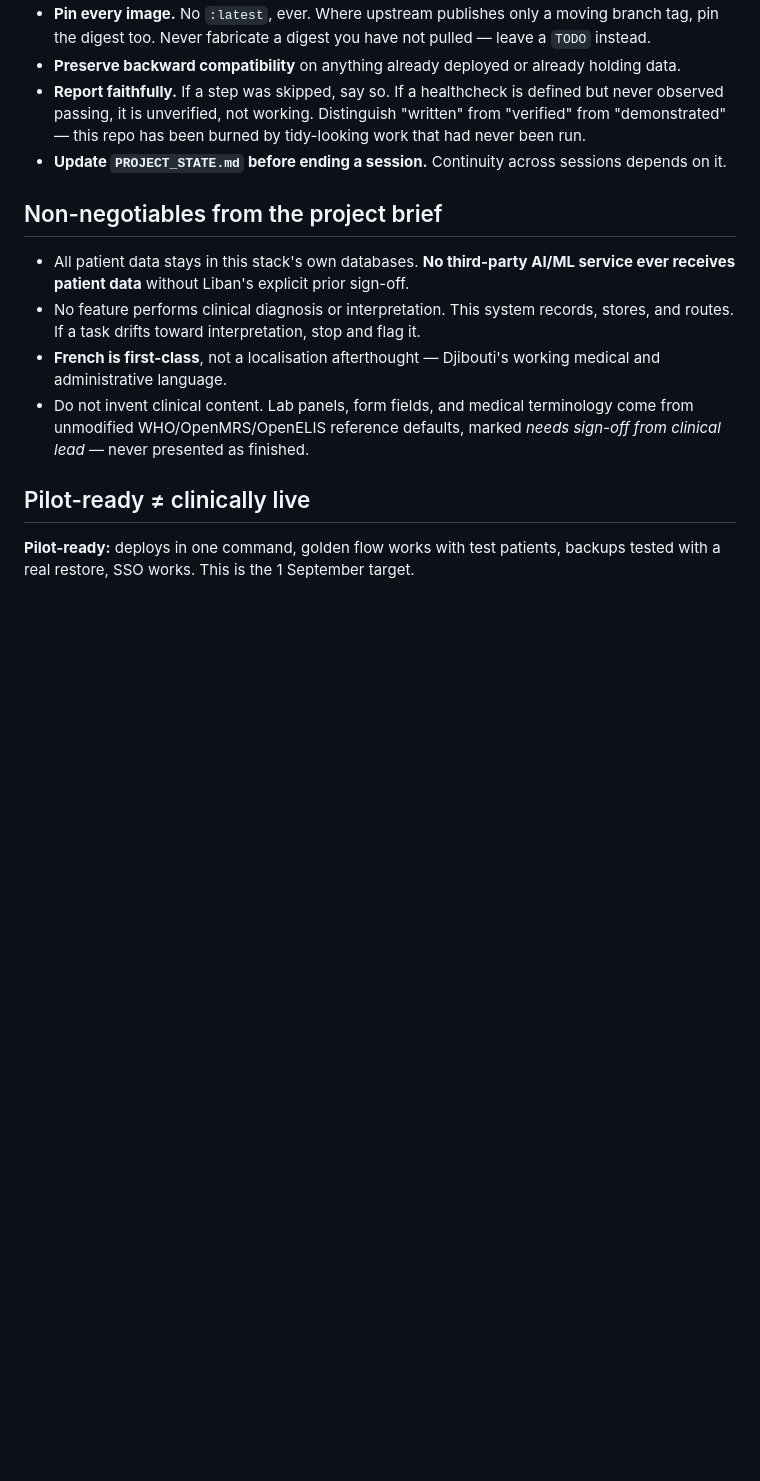
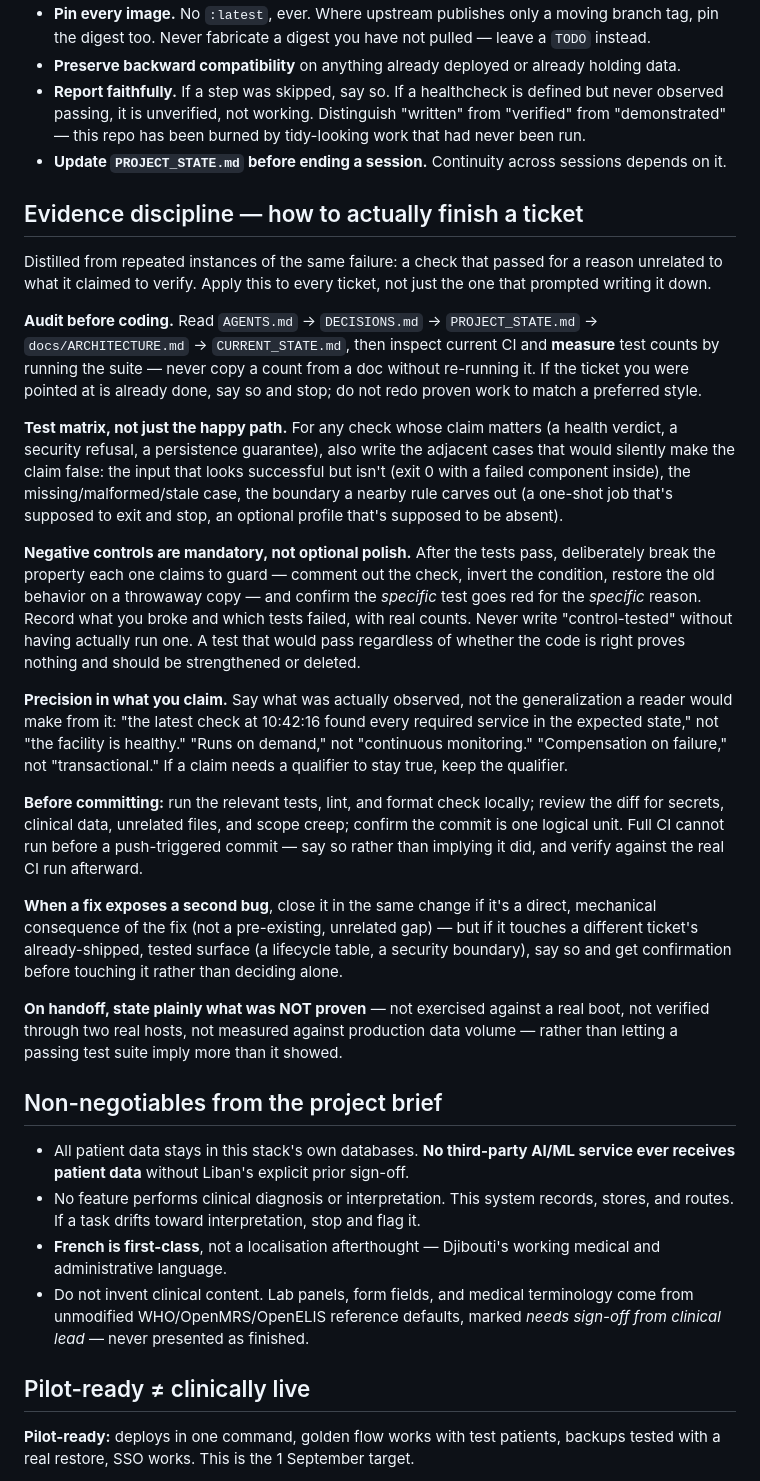
Before and after one commit to brittLiban/d-health, a Markdown page: AGENTS.md, the part around the change. Drawn GitHub-style; blank space fills up the shorter version.

Commit message:
docs(AGENTS): codify the evidence-discipline checklist from ad-hoc prompts
A recent working session carried a long, one-off set of instructions (audit
before coding, build a real test matrix, run negative controls and record
what they broke, use precise claim language, checklist before committing,
state what wasn't proven on handoff) that had already paid for itself across
several tickets but existed only in chat history. Distilled the reusable
parts — the ones that apply to any ticket, not the DH-027D-specific design —
into AGENTS.md so future sessions inherit it without the prompt being
re-pasted each time.

Co-Authored-By: Claude Sonnet 5 <noreply@anthropic.com>

```diff
--- a/AGENTS.md
+++ b/AGENTS.md
@@ -77,6 +77,52 @@ If time runs short, cut elsewhere.
   "demonstrated" — this repo has been burned by tidy-looking work that had never been run.
 - **Update `PROJECT_STATE.md` before ending a session.** Continuity across sessions depends on it.
 
+## Evidence discipline — how to actually finish a ticket
+
+Distilled from repeated instances of the same failure: a check that passed for a reason
+unrelated to what it claimed to verify. Apply this to every ticket, not just the one that
+prompted writing it down.
+
+**Audit before coding.** Read `AGENTS.md` → `DECISIONS.md` → `PROJECT_STATE.md` →
+`docs/ARCHITECTURE.md` → `CURRENT_STATE.md`, then inspect current CI and **measure** test
+counts by running the suite — never copy a count from a doc without re-running it. If the
+ticket you were pointed at is already done, say so and stop; do not redo proven work to match
+a preferred style.
+
+**Test matrix, not just the happy path.** For any check whose claim matters (a health
+verdict, a security refusal, a persistence guarantee), also write the adjacent cases that
+would silently make the claim false: the input that looks successful but isn't (exit 0 with
+a failed component inside), the missing/malformed/stale case, the boundary a nearby rule
+carves out (a one-shot job that's supposed to exit and stop, an optional profile that's
+supposed to be absent).
+
+**Negative controls are mandatory, not optional polish.** After the tests pass, deliberately
+break the property each one claims to guard — comment out the check, invert the condition,
+restore the old behavior on a throwaway copy — and confirm the *specific* test goes red for
+the *specific* reason. Record what you broke and which tests failed, with real counts. Never
+write "control-tested" without having actually run one. A test that would pass regardless of
+whether the code is right proves nothing and should be strengthened or deleted.
+
+**Precision in what you claim.** Say what was actually observed, not the generalization a
+reader would make from it: "the latest check at 10:42:16 found every required service in the
+expected state," not "the facility is healthy." "Runs on demand," not "continuous
+monitoring." "Compensation on failure," not "transactional." If a claim needs a qualifier to
+stay true, keep the qualifier.
+
+**Before committing:** run the relevant tests, lint, and format check locally; review the
+diff for secrets, clinical data, unrelated files, and scope creep; confirm the commit is one
+logical unit. Full CI cannot run before a push-triggered commit — say so rather than implying
+it did, and verify against the real CI run afterward.
+
+**When a fix exposes a second bug**, close it in the same change if it's a direct, mechanical
+consequence of the fix (not a pre-existing, unrelated gap) — but if it touches a different
+ticket's already-shipped, tested surface (a lifecycle table, a security boundary), say so and
+get confirmation before touching it rather than deciding alone.
+
+**On handoff, state plainly what was NOT proven** — not exercised against a real boot, not
+verified through two real hosts, not measured against production data volume — rather than
+letting a passing test suite imply more than it showed.
+
 ## Non-negotiables from the project brief
 
 - All patient data stays in this stack's own databases. **No third-party AI/ML service ever
```
